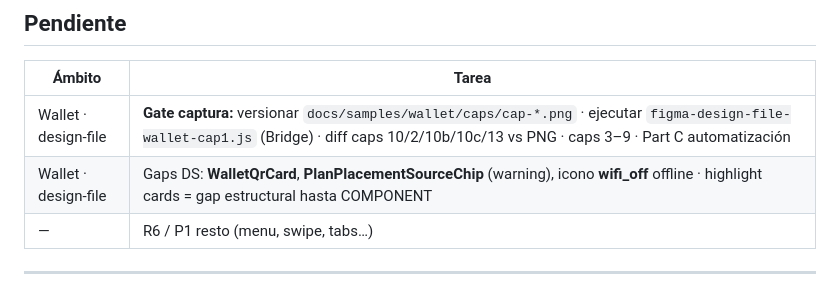
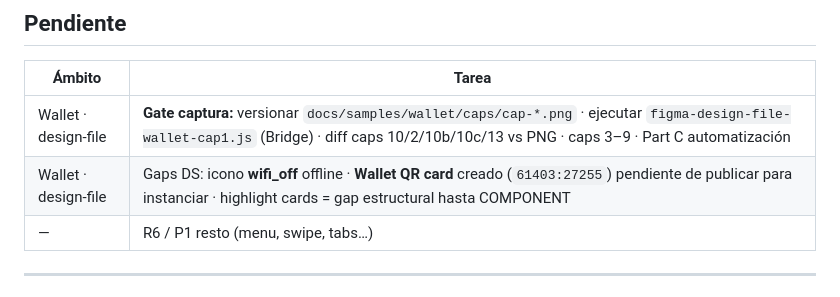
Before and after one commit to teresanov/MyOwnTrip-nativo, a Markdown page: docs/design-system/parity-log.md, the part around the change. Drawn GitHub-style.

```diff
--- a/docs/design-system/parity-log.md
+++ b/docs/design-system/parity-log.md
@@ -25,7 +25,7 @@ Audits `audits/*-phase-*` y `*-2026-*` antiguos = **historial cerrado**; no ampl
 | Ámbito | Tarea |
 |--------|--------|
 | Wallet · design-file | **Gate captura:** versionar `docs/samples/wallet/caps/cap-*.png` · ejecutar `figma-design-file-wallet-cap1.js` (Bridge) · diff caps 10/2/10b/10c/13 vs PNG · caps 3–9 · Part C automatización |
-| Wallet · design-file | Gaps DS: **WalletQrCard**, **PlanPlacementSourceChip** (warning), icono **wifi_off** offline · highlight cards = gap estructural hasta COMPONENT |
+| Wallet · design-file | Gaps DS: icono **wifi_off** offline · **Wallet QR card** creado (`61403:27255`) pendiente de publicar para instanciar · highlight cards = gap estructural hasta COMPONENT |
 | — | R6 / P1 resto (menu, swipe, tabs…) |
 
 ---
```
Also changed, not shown: docs/design-system/figma-compose-bindings.md (+8 -6 lines), 1 other file.
